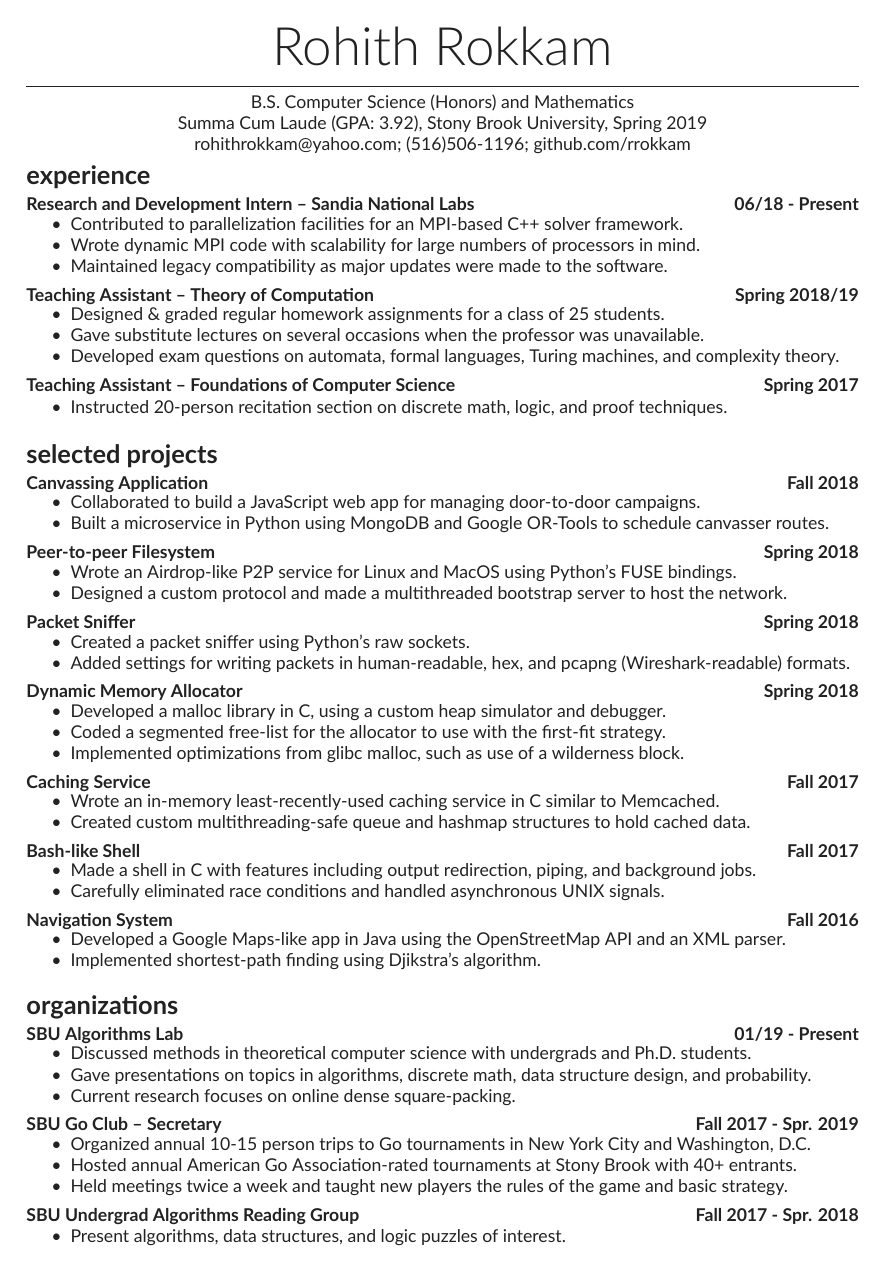
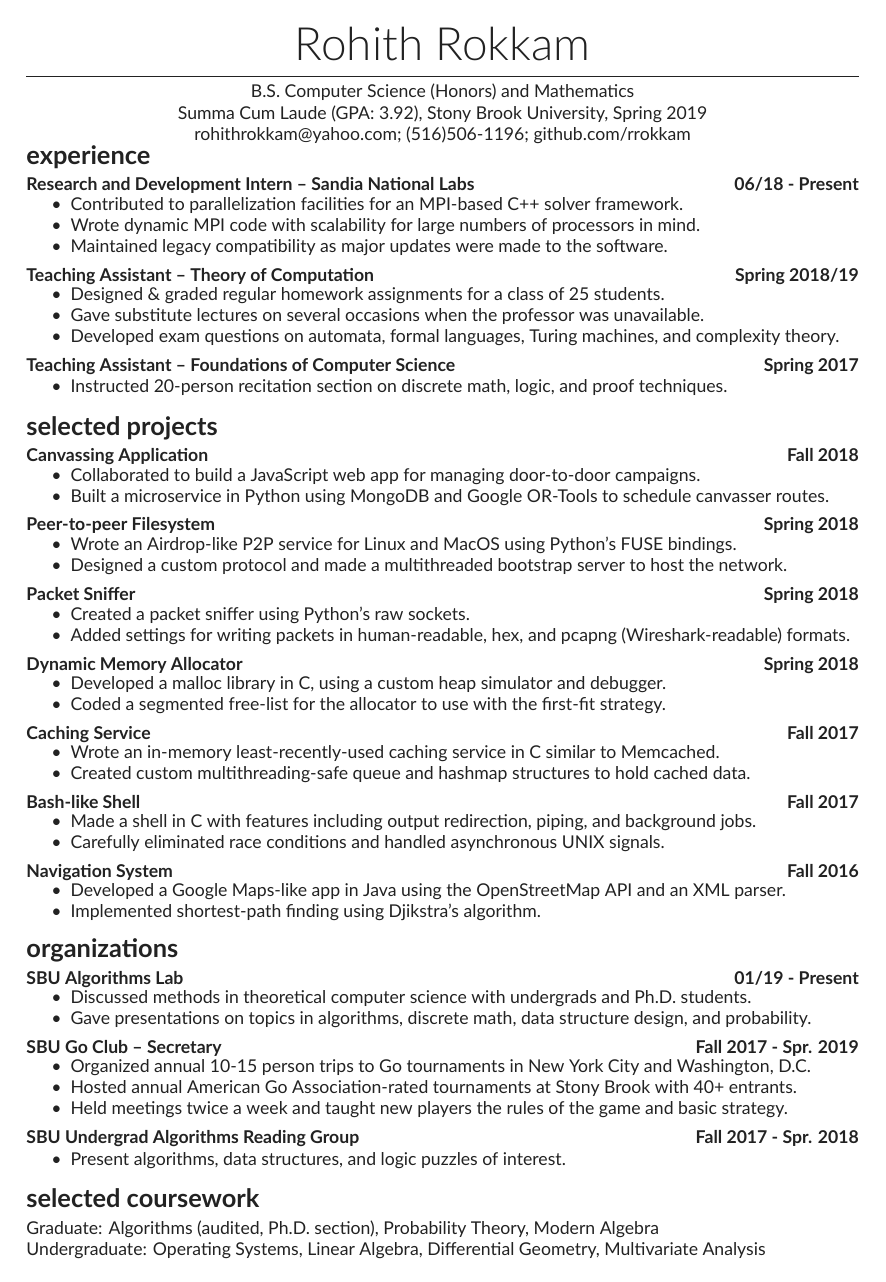
Before and after one commit to rrokkam/resume, a LaTeX CV (cv.tex, which reads cv.cls): the whole page. Compiled offline with XeLaTeX.

Commit message:
Add coursework

```diff
--- a/cv.cls
+++ b/cv.cls
@@ -23,11 +23,13 @@
 % Header
 \newcommand{\header}[2]{%
   \begin{center}%
-  \fontsize{30pt}{36pt}\color{primary}%
+  \fontsize{26pt}{32pt}\color{primary}%
       {\headerfont #1} \\
+  \vspace{-0.1cm}
   \rule{\textwidth}{0.4pt}%
   #2
   \end{center}%
+  \vspace{-0.2cm}
 }
 
 
@@ -45,6 +47,7 @@
   \begin{tabular*}{\textwidth}{@{\extracolsep{\fill}}ll}
 }{%
   \end{tabular*}
+  \vspace{-.15cm}
 }
 
 % need to shift in the entry headers a bit from the lhs of the page
--- a/cv.tex
+++ b/cv.tex
@@ -48,7 +48,7 @@
   {
     \item Developed a malloc library in C, using a custom heap simulator and debugger.
     \item Coded a segmented free-list for the allocator to use with the first-fit strategy.
-    \item Implemented optimizations from glibc malloc, such as use of a wilderness block.
+%    \item Implemented optimizations from glibc malloc, such as use of a wilderness block.
   }
   \entry{Caching Service}{Fall 2017}
   {
@@ -72,7 +72,7 @@
   {
     \item Discussed methods in theoretical computer science with undergrads and Ph.D. students.
     \item Gave presentations on topics in algorithms, discrete math, data structure design, and probability.
-    \item Current research focuses on online dense square-packing.
+%    \item Current research focuses on developing a novel online dense packing algorithms.
   }
   \entry{SBU Go Club -- Secretary}{Fall 2017 - Spr. 2019}
   {
@@ -85,9 +85,8 @@
     \item Present algorithms, data structures, and logic puzzles of interest.
   }
 \end{cvsection}
-%
-%\cvsectionheader{selected coursework}
-%Graduate: Algorithms (audited, Ph.D. section), Probability Theory, Modern Algebra \\
-%Undergraduate: Operating Systems, Theory of Computation, Linear Algebra, Dynamical Systems
-%
+
+\cvsectionheader{selected coursework}
+Graduate: Algorithms (audited, Ph.D. section), Probability Theory, Modern Algebra \\
+Undergraduate: Operating Systems, Linear Algebra, Differential Geometry, Multivariate Analysis
 \end{document}
```
Also changed, not shown: cv.pdf.
